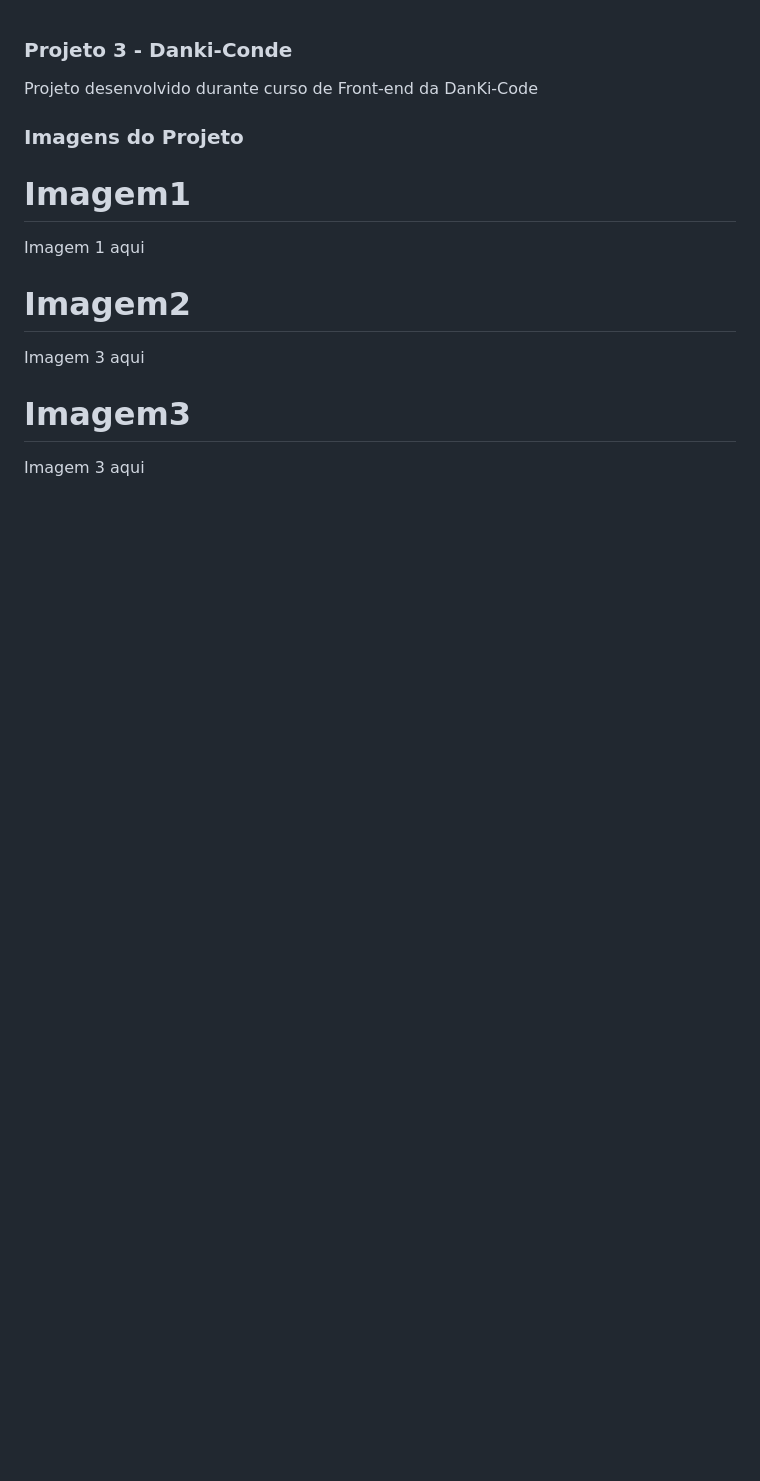
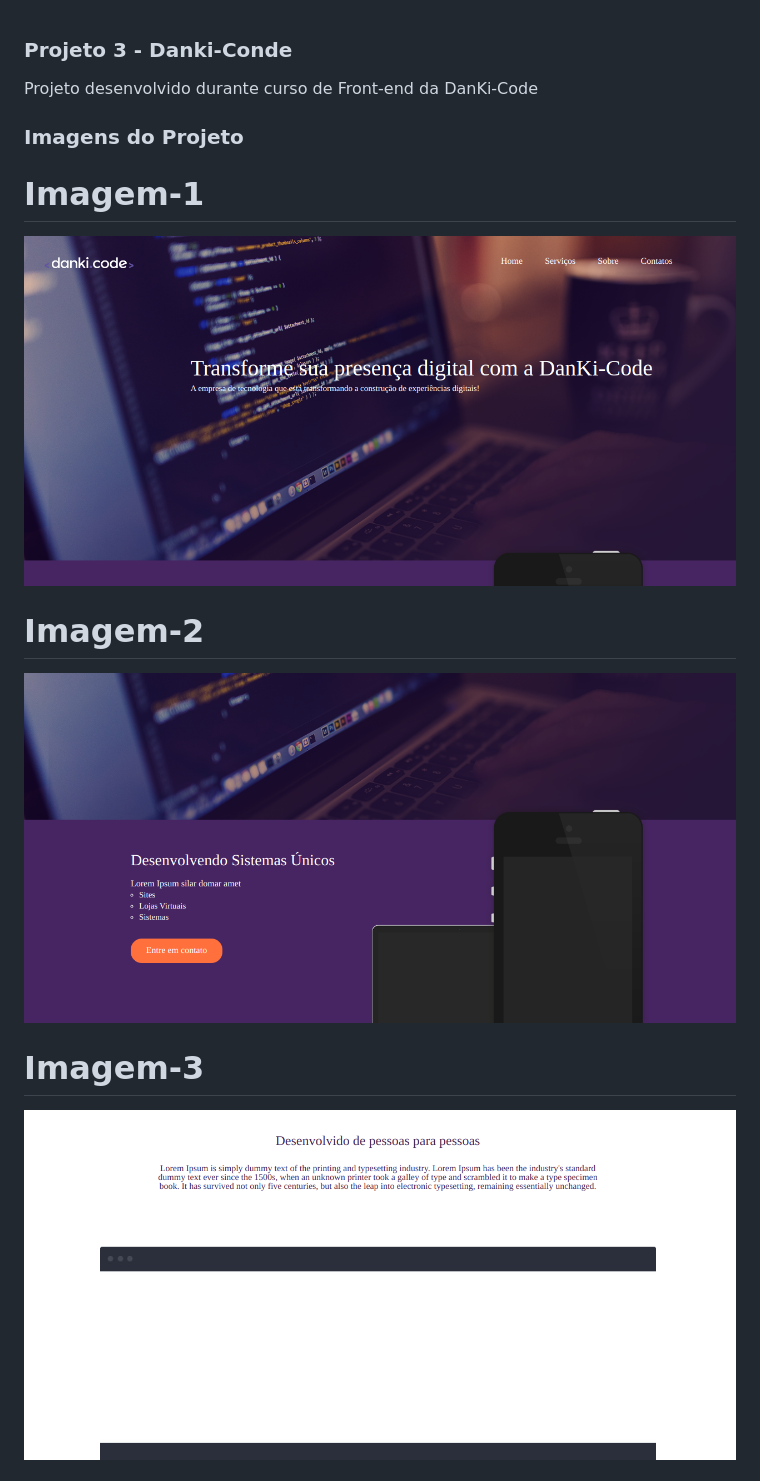
Before and after one commit to MatheusMilanez/pages-for-companies, a Markdown page: readme.md, the part around the change printed below. Rendered like a GitHub page; pictures changed too: img/img1.png (added), img/img2.png (added), img/img3.png (added); blank space fills up the shorter version.

```diff
--- a/readme.md
+++ b/readme.md
@@ -5,15 +5,15 @@
 
 ### Imagens do Projeto
 
-# Imagem1
+# Imagem-1
 
-<p>Imagem 1 aqui</p>
+![alt text](/img/img1.png)
 
-# Imagem2
+# Imagem-2
 
-<p>Imagem 3 aqui</p>
+![alt text](/img/img2.png)
 
-# Imagem3
+# Imagem-3
 
-<p>Imagem 3 aqui</p>
+![alt text](/img/img3.png)
 
```
Also changed, not shown: other parts of readme.md (+7 -3 lines), img/img4.png (added), img/img5.png (added), img/logo-danki.png (added), 2 other files.
